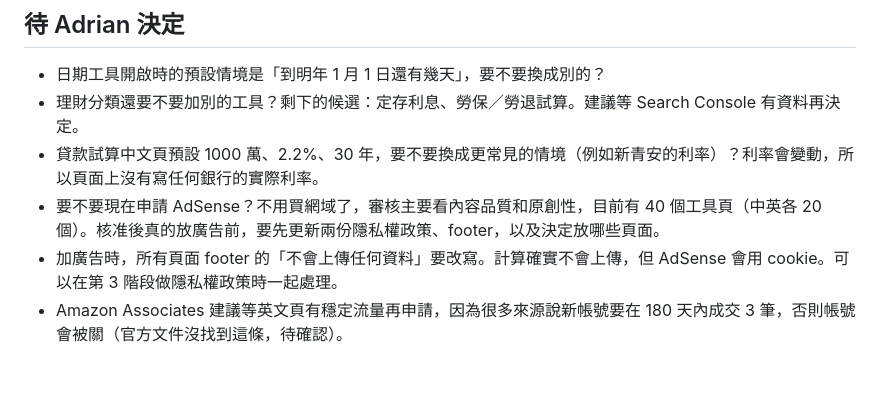
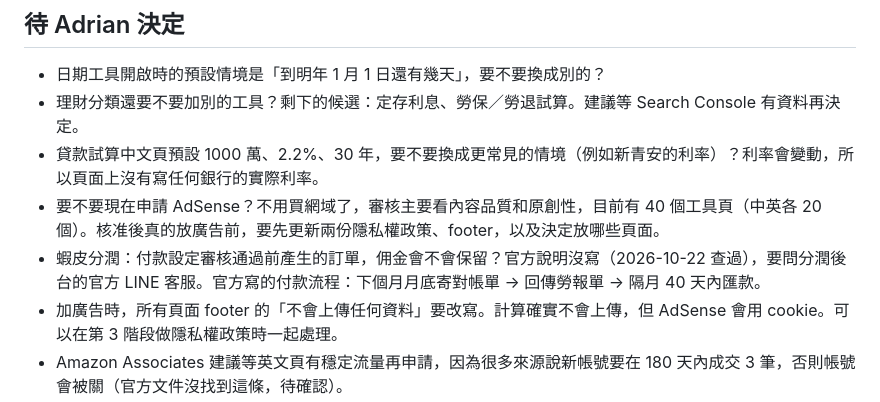
Before and after one commit to toolburrow/toolburrow.github.io, a Markdown page: PLAN.md, the part around the change. Rendered like a GitHub page; blank space fills up the shorter version.

Commit message:
Note the open Shopee payout question in PLAN.md
Co-Authored-By: Claude Opus 5.5 <noreply@anthropic.com>
Claude-Session: https://claude.ai/code/session_014aRmXK48WGAahmiHvkRnKQ

```diff
--- a/PLAN.md
+++ b/PLAN.md
@@ -263,6 +263,7 @@ Rup／Rdown 分壓已經有分壓電阻工具，不另外做。
 - 理財分類還要不要加別的工具？剩下的候選：定存利息、勞保／勞退試算。建議等 Search Console 有資料再決定。
 - 貸款試算中文頁預設 1000 萬、2.2%、30 年，要不要換成更常見的情境（例如新青安的利率）？利率會變動，所以頁面上沒有寫任何銀行的實際利率。
 - 要不要現在申請 AdSense？不用買網域了，審核主要看內容品質和原創性，目前有 40 個工具頁（中英各 20 個）。核准後真的放廣告前，要先更新兩份隱私權政策、footer，以及決定放哪些頁面。
+- 蝦皮分潤：付款設定審核通過前產生的訂單，佣金會不會保留？官方說明沒寫（2026-10-22 查過），要問分潤後台的官方 LINE 客服。官方寫的付款流程：下個月月底寄對帳單 → 回傳勞報單 → 隔月 40 天內匯款。
 - 加廣告時，所有頁面 footer 的「不會上傳任何資料」要改寫。計算確實不會上傳，但 AdSense 會用 cookie。可以在第 3 階段做隱私權政策時一起處理。
 - Amazon Associates 建議等英文頁有穩定流量再申請，因為很多來源說新帳號要在 180 天內成交 3 筆，否則帳號會被關（官方文件沒找到這條，待確認）。
 
```
